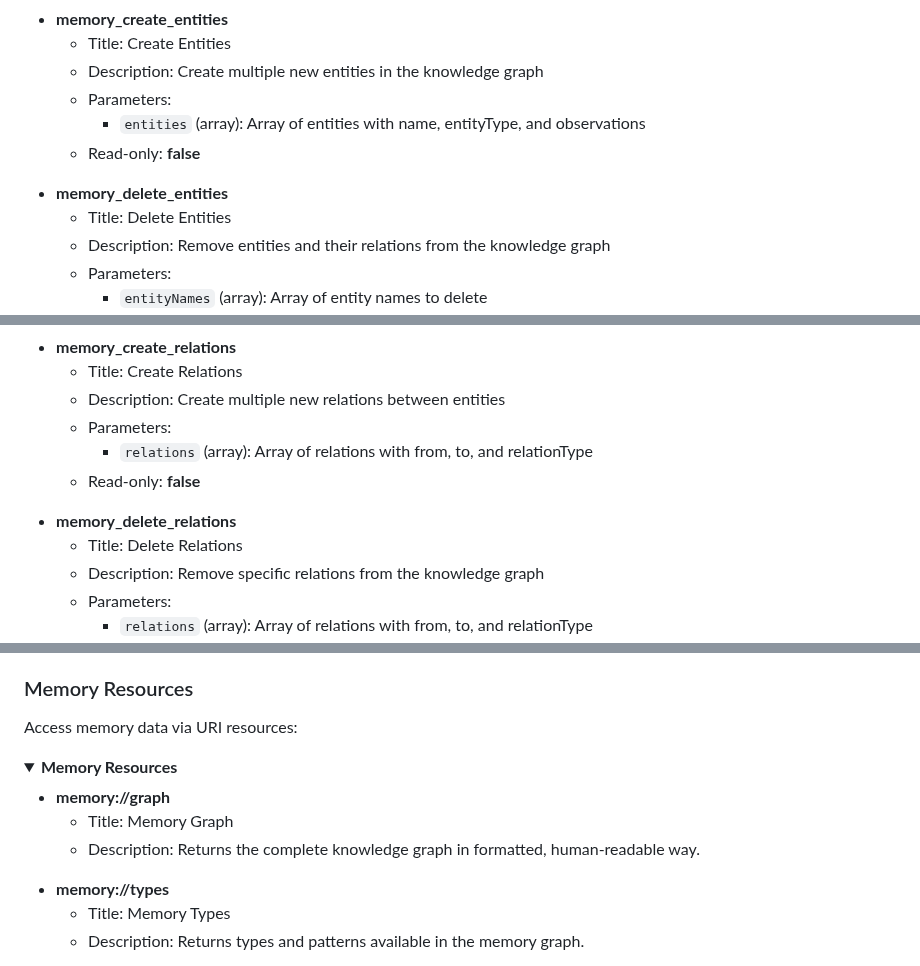
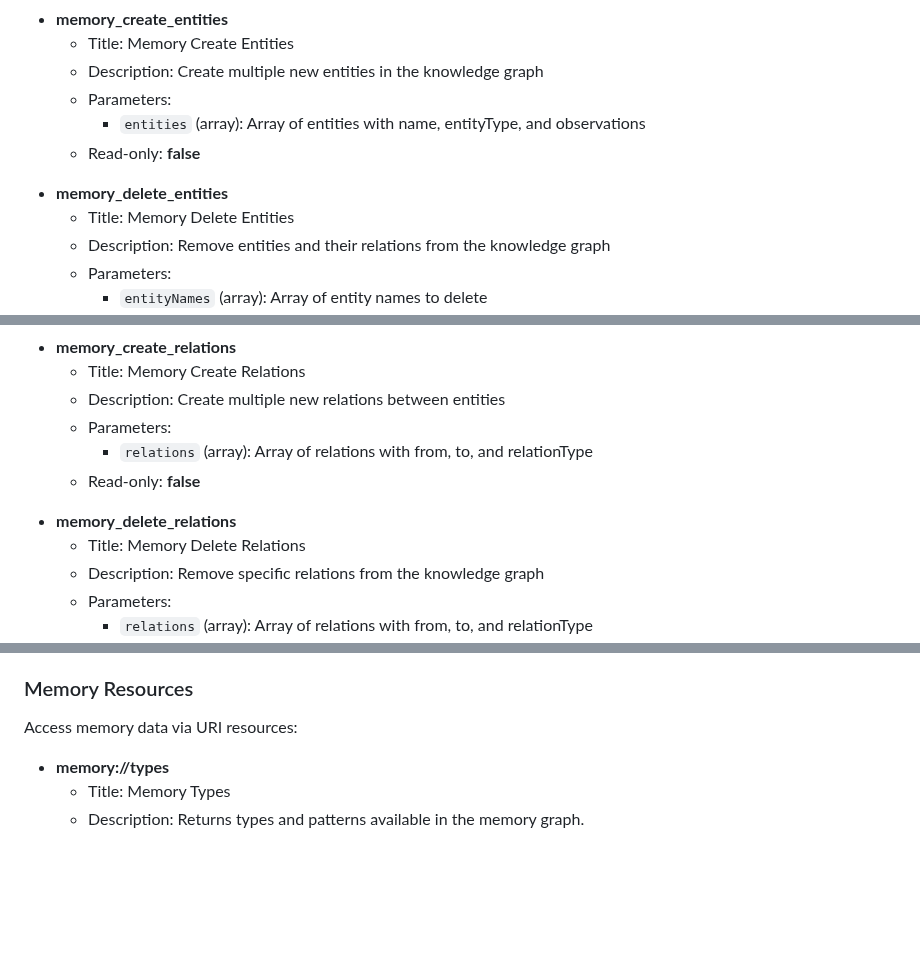
Before and after one commit to jason-riddle/mcp, a Markdown page: README.md, 3 parts joined by grey strips. Drawn GitHub-style; folded sections open; blank space fills up the shorter version.

```diff
--- a/README.md
+++ b/README.md
@@ -97,7 +96,7 @@ The server provides MCP tools for memory graph operations:
 <!-- NOTE: This has been generated via update-docs.py --->
 
 - **memory_create_entities**
-  - Title: Create Entities
+  - Title: Memory Create Entities
   - Description: Create multiple new entities in the knowledge graph
   - Parameters:
     - `entities` (array): Array of entities with name, entityType, and observations
@@ -106,7 +105,7 @@ The server provides MCP tools for memory graph operations:
 <!-- NOTE: This has been generated via update-docs.py --->
 
 - **memory_delete_entities**
-  - Title: Delete Entities
+  - Title: Memory Delete Entities
   - Description: Remove entities and their relations from the knowledge graph
   - Parameters:
     - `entityNames` (array): Array of entity names to delete
@@ -120,7 +116,7 @@ The server provides MCP tools for memory graph operations:
 <!-- NOTE: This has been generated via update-docs.py --->
 
 - **memory_create_relations**
-  - Title: Create Relations
+  - Title: Memory Create Relations
   - Description: Create multiple new relations between entities
   - Parameters:
     - `relations` (array): Array of relations with from, to, and relationType
@@ -129,7 +125,7 @@ The server provides MCP tools for memory graph operations:
 <!-- NOTE: This has been generated via update-docs.py --->
 
 - **memory_delete_relations**
-  - Title: Delete Relations
+  - Title: Memory Delete Relations
   - Description: Remove specific relations from the knowledge graph
   - Parameters:
     - `relations` (array): Array of relations with from, to, and relationType
@@ -199,15 +186,6 @@ The server provides MCP tools for memory graph operations:
 Access memory data via URI resources:
 
 <!--- Resources generated by update-docs.py -->
-
-<details>
-<summary><b>Memory Resources</b></summary>
-
-<!-- NOTE: This has been generated via update-docs.py --->
-
-- **memory://graph**
-  - Title: Memory Graph
-  - Description: Returns the complete knowledge graph in formatted, human-readable way.
 
 <!-- NOTE: This has been generated via update-docs.py --->
 
```
Also changed, not shown: other parts of README.md (+10 -58 lines).
